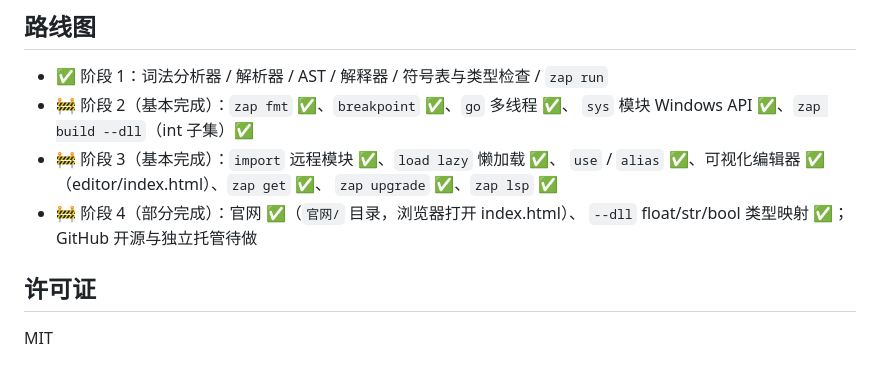
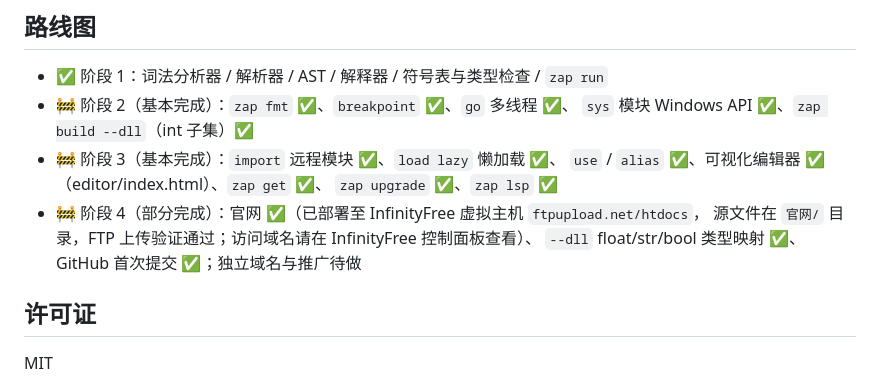
Before and after one commit to shichencike/Hone, a Markdown page: README.md, the part around the change. GitHub-like rendering.

Commit message:
docs: record website deployment to InfinityFree hosting
The official site (官网/) is deployed to the InfinityFree virtual host
via FTP (ftpupload.net/htdocs); access domain is configured in the
InfinityFree control panel.

Co-Authored-By: AtomCode (deepseek-v4-flash) <noreply@atomgit.com>

```diff
--- a/README.md
+++ b/README.md
@@ -155,8 +155,9 @@ help: Zap types are locked after inference; no implicit conversion is allowed
 - 🚧 阶段 3（基本完成）：`import` 远程模块 ✅、`load lazy` 懒加载 ✅、
   `use` / `alias` ✅、可视化编辑器 ✅（editor/index.html）、`zap get` ✅、
   `zap upgrade` ✅、`zap lsp` ✅
-- 🚧 阶段 4（部分完成）：官网 ✅（`官网/` 目录，浏览器打开 index.html）、
-  `--dll` float/str/bool 类型映射 ✅；GitHub 开源与独立托管待做
+- 🚧 阶段 4（部分完成）：官网 ✅（已部署至 InfinityFree 虚拟主机 `ftpupload.net/htdocs`，
+  源文件在 `官网/` 目录，FTP 上传验证通过；访问域名请在 InfinityFree 控制面板查看）、
+  `--dll` float/str/bool 类型映射 ✅、GitHub 首次提交 ✅；独立域名与推广待做
 
 ## 许可证
 
```
